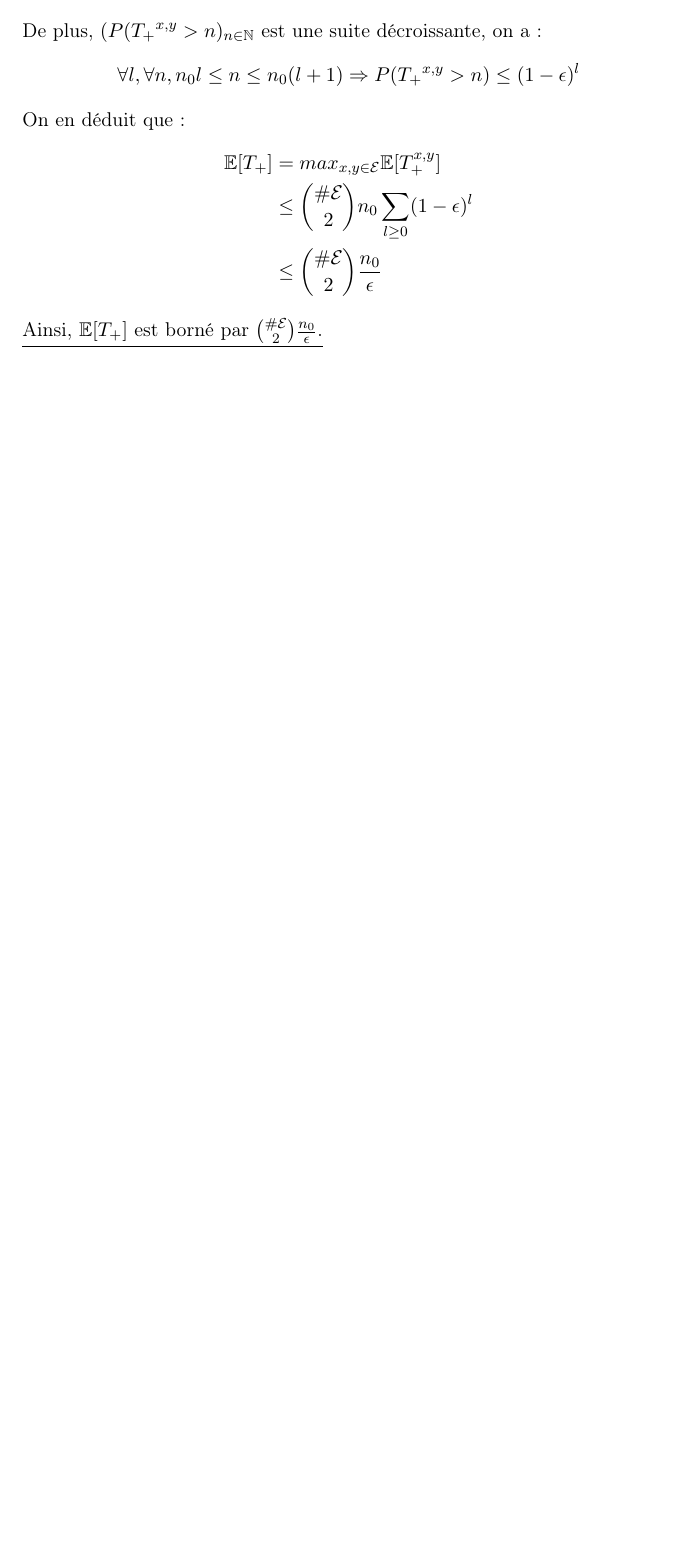
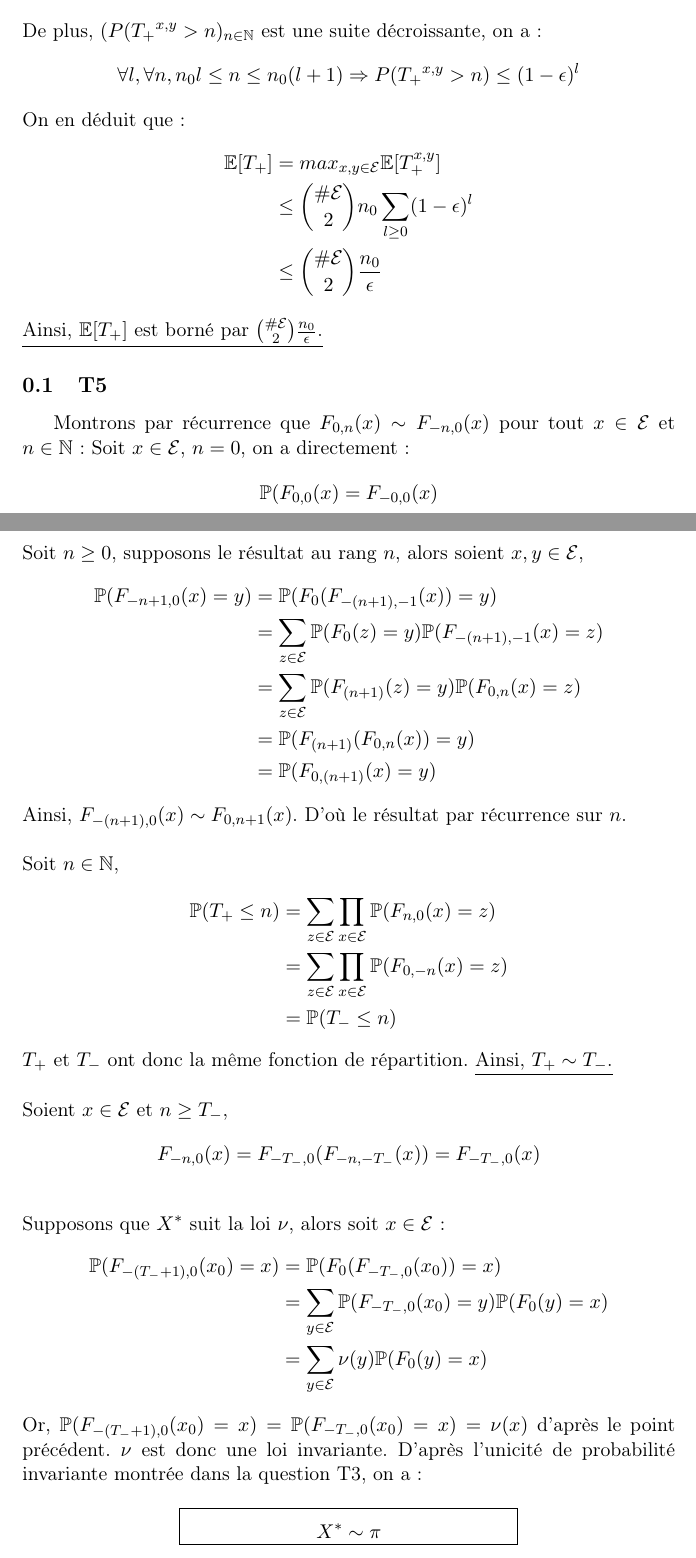
Before and after one commit to Varal7/ProjetScilab, a LaTeX document (Sources/rapport.tex): part of page 4 of 4 before the commit and two parts of pages 4 and 5 of 5 after it, the two joined at a grey line, cut so that both start at the same text, the shorter picture padded with empty space. Compiled offline with pdfLaTeX; a LaTeX package or settings file that is missing is left out.

Commit message:
question 5

```diff
--- a/Sources/rapport.tex
+++ b/Sources/rapport.tex
@@ -198,4 +198,51 @@ On en déduit que:
 \end{equation*}
 \underline{Ainsi, $\mathbb{E}[T_+]$ est borné par $\binom{\# \E}{2} \frac{n_0}{\epsilon}$.}
 
+\subsection{T5}
+Montrons par récurrence que $F_{0,n}(x) \sim F_{-n,0}(x)$ pour tout $x \in \E$ et $n \in \mathbb{N}$:
+Soit $x \in \E$, $n=0$, on a directement:
+\[\P(F_{0,0}(x)=F_{-0,0}(x)\]
+Soit $n \geq 0$, supposons le résultat au rang $n$, alors soient $x,y \in \E$,
+\begin{equation*}
+\begin{split}
+\P(F_{-n+1,0}(x)=y)&=\P(F_0(F_{-(n+1),-1}(x))=y)\\
+&=\sum_{z \in \E} \P(F_0(z)=y)\P(F_{-(n+1),-1}(x)=z)\\
+&=\sum_{z \in \E} \P(F_{(n+1)}(z)=y)\P(F_{0,n}(x)=z)\\ %(d'après l'hypothèse de la récurrence)
+&=\P(F_{(n+1)}(F_{0,n}(x))=y)\\
+&=\P(F_{0,(n+1)}(x)=y)
+\end{split}
+\end{equation*}
+Ainsi, $F_{-(n+1),0}(x) \sim F_{0,n+1}(x)$.
+D'où le résultat par récurrence sur $n$.\\
+\\
+Soit $n \in \mathbb{N}$,
+\begin{equation*}
+\begin{split}
+\P(T_{+}\leq n)&=\sum_{z \in \E} \prod_{x \in \E} \P(F_{n,0}(x)=z)\\
+&=\sum_{z \in \E} \prod_{x \in \E} \P(F_{0,-n}(x)=z)\\
+&=\P(T_{-}\leq n)
+\end{split}
+\end{equation*}
+$T_+$ et $T_-$ ont donc la même fonction de répartition.
+\underline{Ainsi, $T_+ \sim T_-$.}\\
+\\
+Soient $x \in \E$ et $n \geq T_-$,
+\[F_{-n,0}(x)=F_{-T_-,0}(F_{-n,-T_-}(x))=F_{-T_-,0}(x)\]\\
+Supposons que $X^*$ suit la loi $\nu$, alors soit $x \in \E$:
+\begin{equation*}
+\begin{split}
+\P(F_{-(T_- +1),0}(x_0)=x)&=\P(F_0(F_{-T_-,0}(x_0))=x)\\
+&=\sum_{y \in \E}\P(F_{-T_-,0}(x_0)=y)\P(F_0(y)=x)\\
+&=\sum_{y \in \E}\nu(y)\P(F_0(y)=x)
+\end{split}
+\end{equation*}
+Or, $\P(F_{-(T_- +1),0}(x_0)=x)=\P(F_{-T_-,0}(x_0)=x)=\nu(x)$ d'après le point précédent.
+$\nu$ est donc une loi invariante. D'après l'unicité de probabilité invariante montrée dans la question T3, on a:
+
+\begin{center}
+\fbox{\begin{minipage}{0.5\textwidth}
+\[X^* \sim \pi\]
+\end{minipage}}
+\end{center}
+
 \end{document}
```
